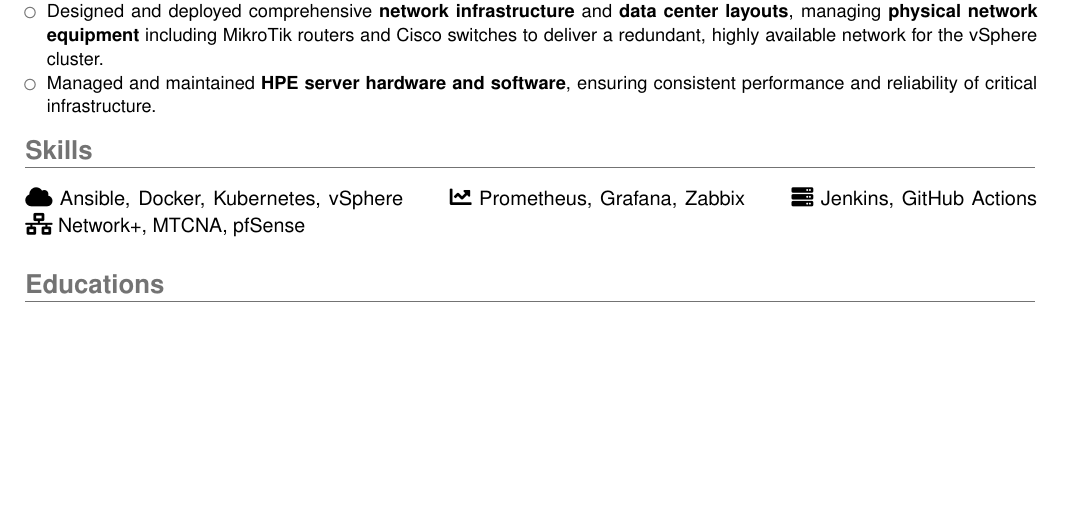
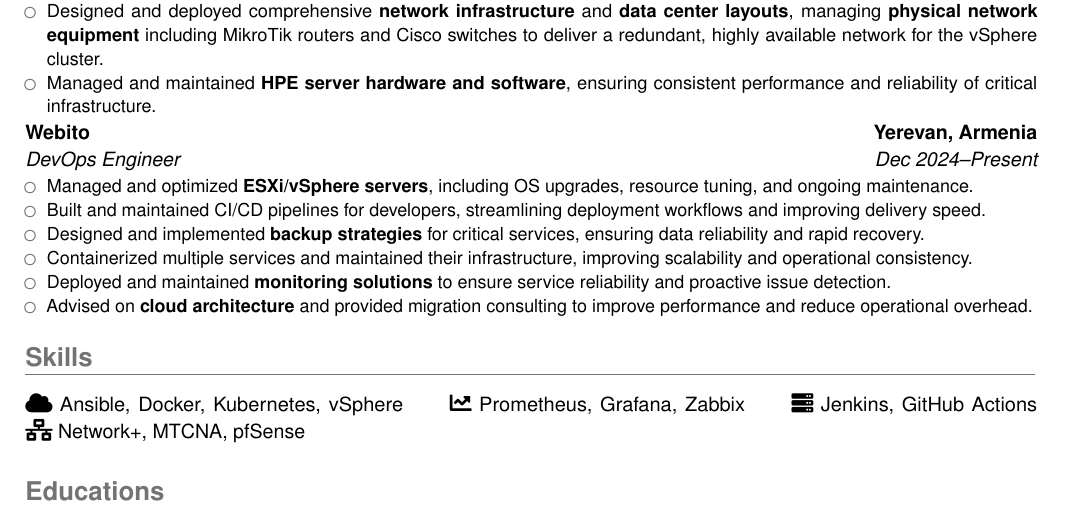
Before and after one commit to SinaAboutalebi/SinaAboutalebi.pdf, a LaTeX CV (src/main.tex, which reads src/cv/experiences.tex): part of the page, cut so that both start at the same text, the shorter picture padded with empty space. Compiled offline with pdfLaTeX.

Commit message:
feat: add new DevOps Engineer role at Webito with detailed responsibilities

```diff
--- a/src/cv/experiences.tex
+++ b/src/cv/experiences.tex
@@ -16,3 +16,14 @@
         \item Managed and maintained \textbf{HPE server hardware and software}, ensuring consistent performance and reliability of critical infrastructure.
     \end{itemize}
 }
+
+\cventry{Dec 2024--Present}{DevOps Engineer}{Webito}{Yerevan, Armenia}{}{
+    \begin{itemize}
+        \item Managed and optimized \textbf{ESXi/vSphere servers}, including OS upgrades, resource tuning, and ongoing maintenance.
+        \item Built and maintained CI/CD pipelines for developers, streamlining deployment workflows and improving delivery speed.
+        \item Designed and implemented \textbf{backup strategies} for critical services, ensuring data reliability and rapid recovery.
+        \item Containerized multiple services and maintained their infrastructure, improving scalability and operational consistency.
+        \item Deployed and maintained \textbf{monitoring solutions} to ensure service reliability and proactive issue detection.
+        \item Advised on \textbf{cloud architecture} and provided migration consulting to improve performance and reduce operational overhead.
+    \end{itemize}
+}
```
